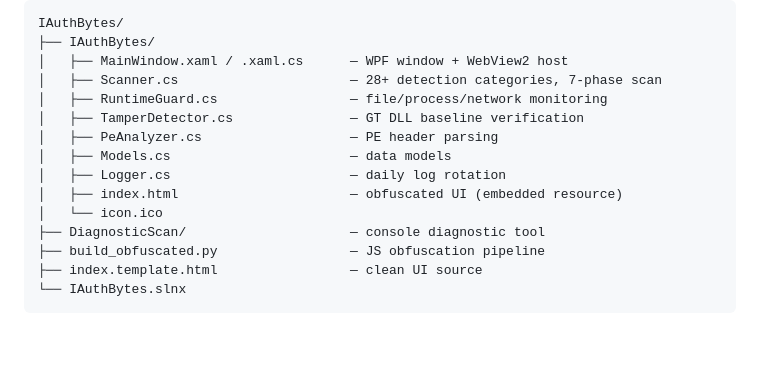
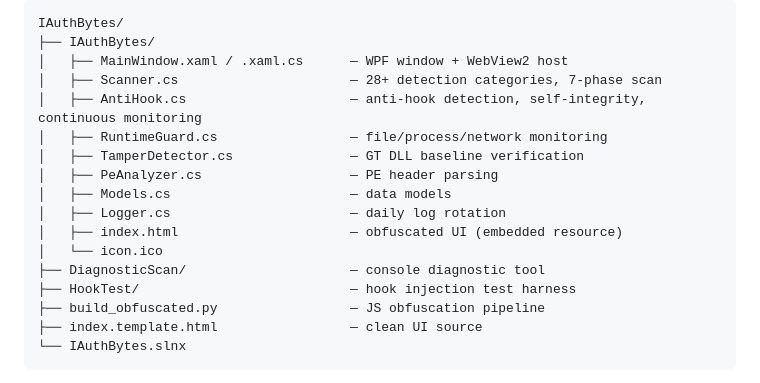
Before and after one commit to noob123ii/IAuthBytes, a Markdown page: README.md, the part around the change. Drawn GitHub-style; folded sections open; blank space fills up the shorter version.

Commit message:
Update README project structure: add AntiHook.cs and HookTest/

```diff
--- a/README.md
+++ b/README.md
@@ -140,6 +140,7 @@ IAuthBytes/
 ├── IAuthBytes/
 │   ├── MainWindow.xaml / .xaml.cs      — WPF window + WebView2 host
 │   ├── Scanner.cs                      — 28+ detection categories, 7-phase scan
+│   ├── AntiHook.cs                     — anti-hook detection, self-integrity, continuous monitoring
 │   ├── RuntimeGuard.cs                 — file/process/network monitoring
 │   ├── TamperDetector.cs               — GT DLL baseline verification
 │   ├── PeAnalyzer.cs                   — PE header parsing
@@ -148,6 +149,7 @@ IAuthBytes/
 │   ├── index.html                      — obfuscated UI (embedded resource)
 │   └── icon.ico
 ├── DiagnosticScan/                     — console diagnostic tool
+├── HookTest/                           — hook injection test harness
 ├── build_obfuscated.py                 — JS obfuscation pipeline
 ├── index.template.html                 — clean UI source
 └── IAuthBytes.slnx
```
